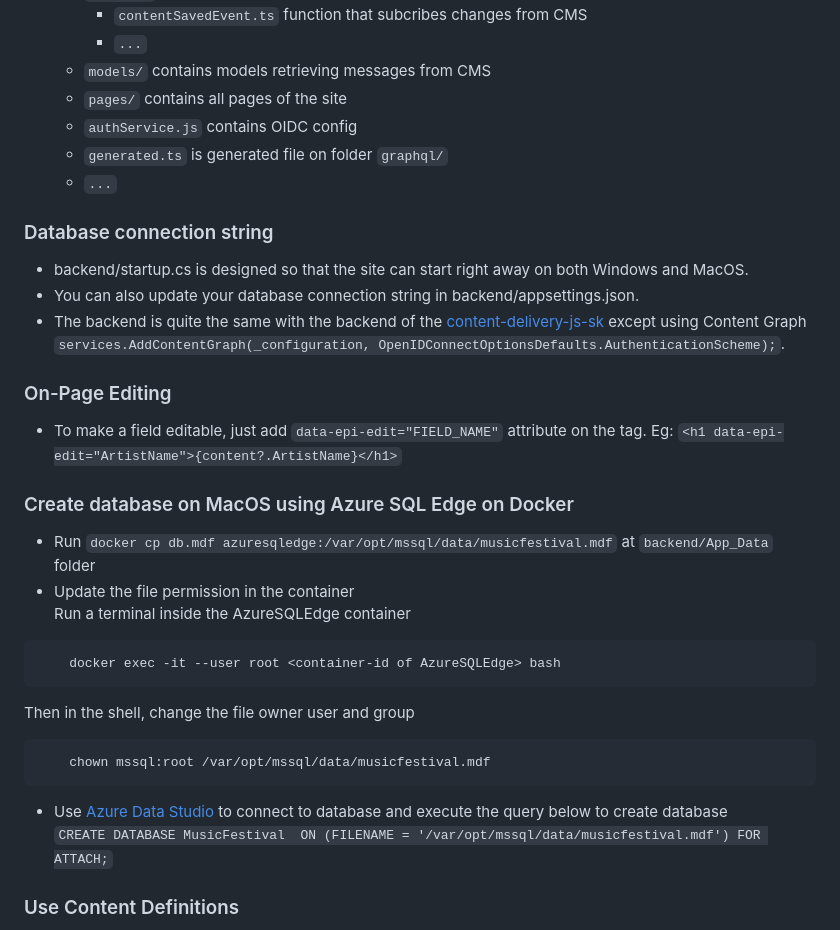
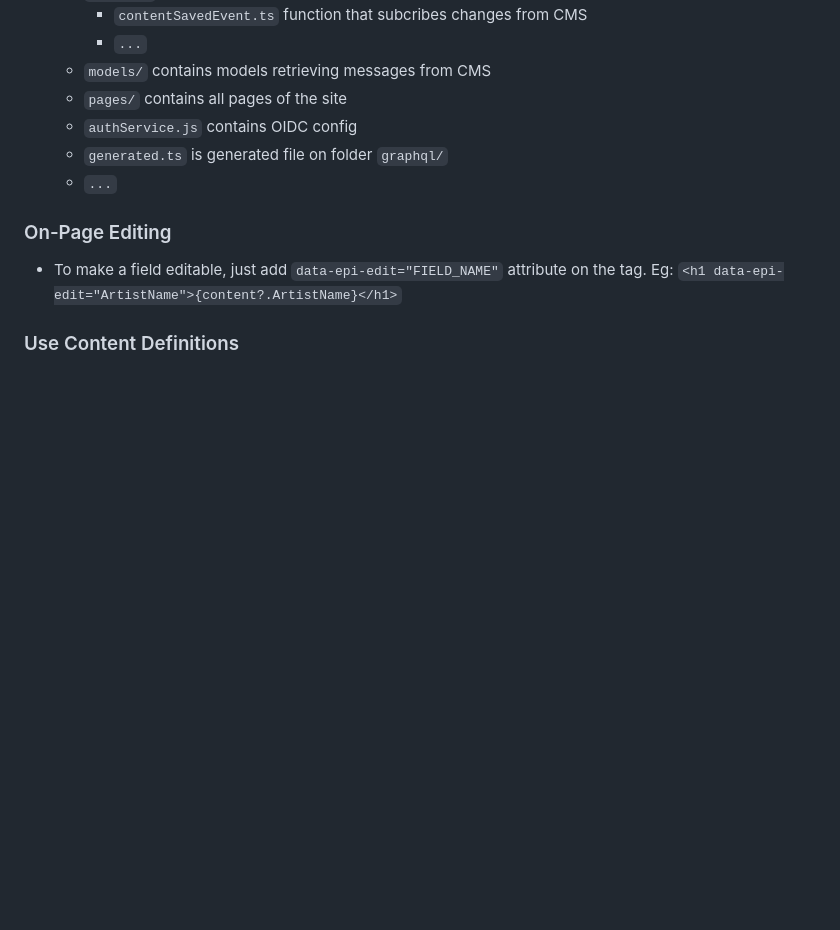
Before and after one commit to episerver/content-graph-js-sdk, a Markdown page: decoupled-site/README.md, the part around the change printed below. Drawn GitHub-style; blank space fills up the shorter version.

````diff
--- a/decoupled-site/README.md
+++ b/decoupled-site/README.md
@@ -56,30 +57,9 @@ This project uses:
     - `generated.ts` is generated file on folder `graphql/`
     - `...`
 
-### Database connection string
-* backend/startup.cs is designed so that the site can start right away on both Windows and MacOS.
-* You can also update your database connection string in backend/appsettings.json.
-* The backend is quite the same with the backend of the [content-delivery-js-sk](https://github.com/episerver/content-delivery-js-sdk/tree/master/samples/music-festival-vue-decoupled) except using Content Graph `services.AddContentGraph(_configuration, OpenIDConnectOptionsDefaults.AuthenticationScheme);`.
-
 ### On-Page Editing
 
 * To make a field editable, just add `data-epi-edit="FIELD_NAME"` attribute on the tag. Eg: `<h1 data-epi-edit="ArtistName">{content?.ArtistName}</h1>`
-
-### Create database on MacOS using Azure SQL Edge on Docker
-
-* Run `docker cp db.mdf azuresqledge:/var/opt/mssql/data/musicfestival.mdf` at `backend/App_Data` folder
-* Update the file permission in the container
-Run a terminal inside the AzureSQLEdge container
-```
-    docker exec -it --user root <container-id of AzureSQLEdge> bash
-```
-
-Then in the shell, change the file owner user and group
-```
-    chown mssql:root /var/opt/mssql/data/musicfestival.mdf
-```
-* Use [Azure Data Studio](https://learn.microsoft.com/en-us/sql/azure-data-studio/download-azure-data-studio?view=sql-server-ver16#download-azure-data-studio) to connect to database and execute the query below to create database
-`CREATE DATABASE MusicFestival  ON (FILENAME = '/var/opt/mssql/data/musicfestival.mdf') FOR ATTACH;`
 
 ### Use Content Definitions
 We can use Content Definitions JS SDK to pull / push manifest.json as usual. The changes would be synced automatically into ContentGraph.
````
Also changed, not shown: other parts of decoupled-site/README.md (+16 -12 lines).
